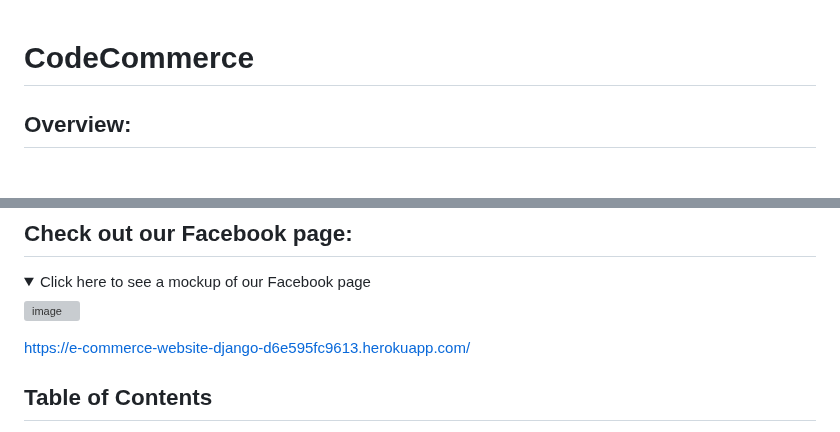
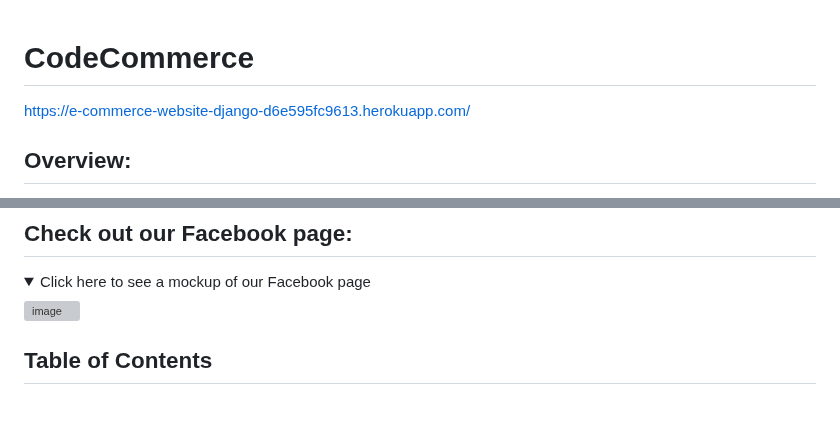
Before and after one commit to nathan-cool/E-commerce, a Markdown page: README.md, 2 parts joined by grey strips. Drawn GitHub-style; folded sections open; blank space fills up the shorter version; grey boxes are pictures that could not be loaded.

```diff
--- a/README.md
+++ b/README.md
@@ -1,4 +1,6 @@
 # CodeCommerce
+
+https://e-commerce-website-django-d6e595fc9613.herokuapp.com/
 
 ## Overview:
 Our **e-commerce platform** is all about making online shopping super smooth and secure. We want customers to enjoy browsing and buying products without any hassle. With user-friendly features like account management, product categories, and an easy checkout process, we're focused on keeping things simple and efficient.
@@ -25,8 +27,6 @@ Our **e-commerce platform** is all about making online shopping super smooth and
 </details>
 
 
-
-https://e-commerce-website-django-d6e595fc9613.herokuapp.com/
 
 ## Table of Contents
 - [User Experience (UX)](#user-experience-ux)
```
